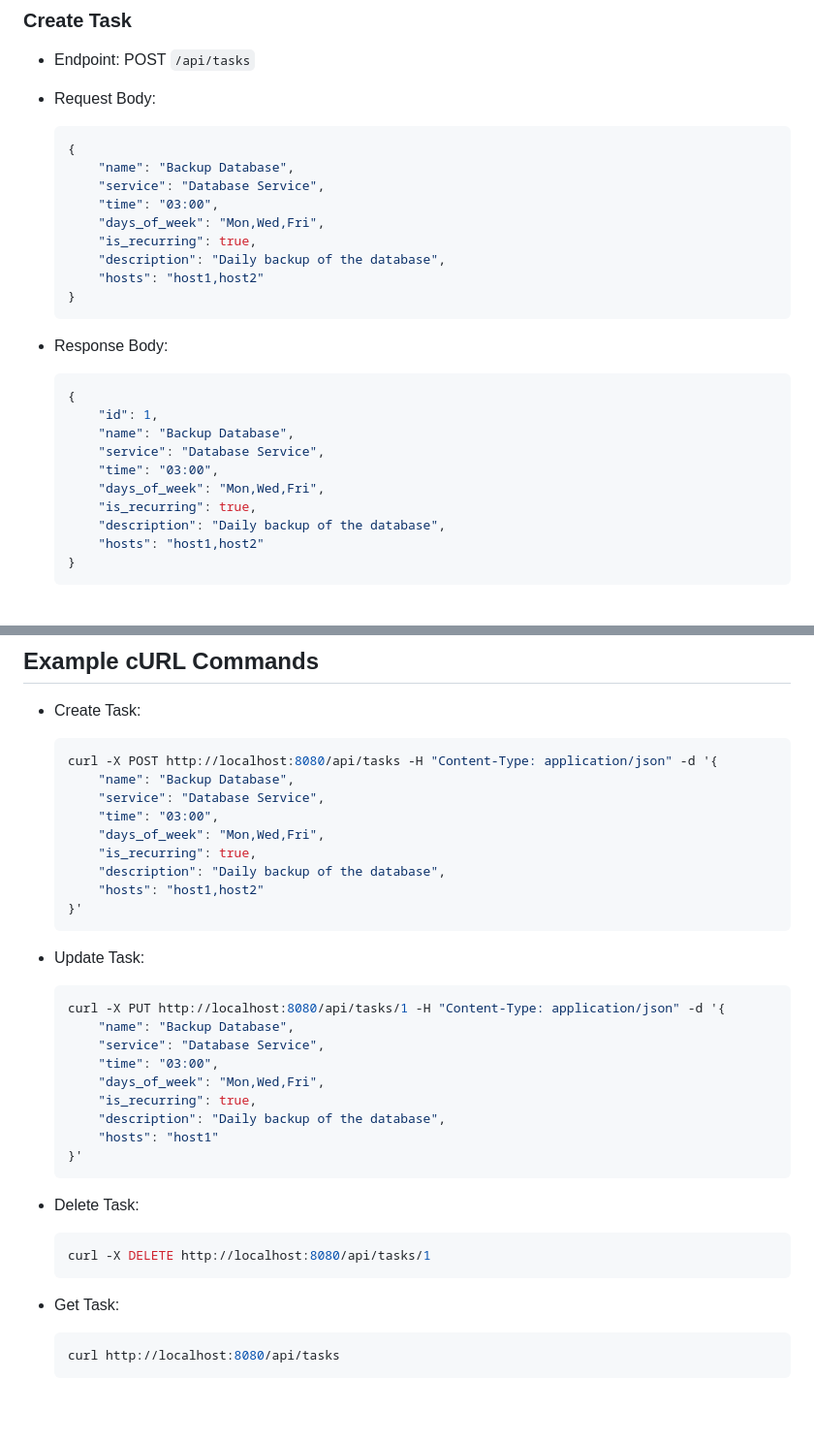
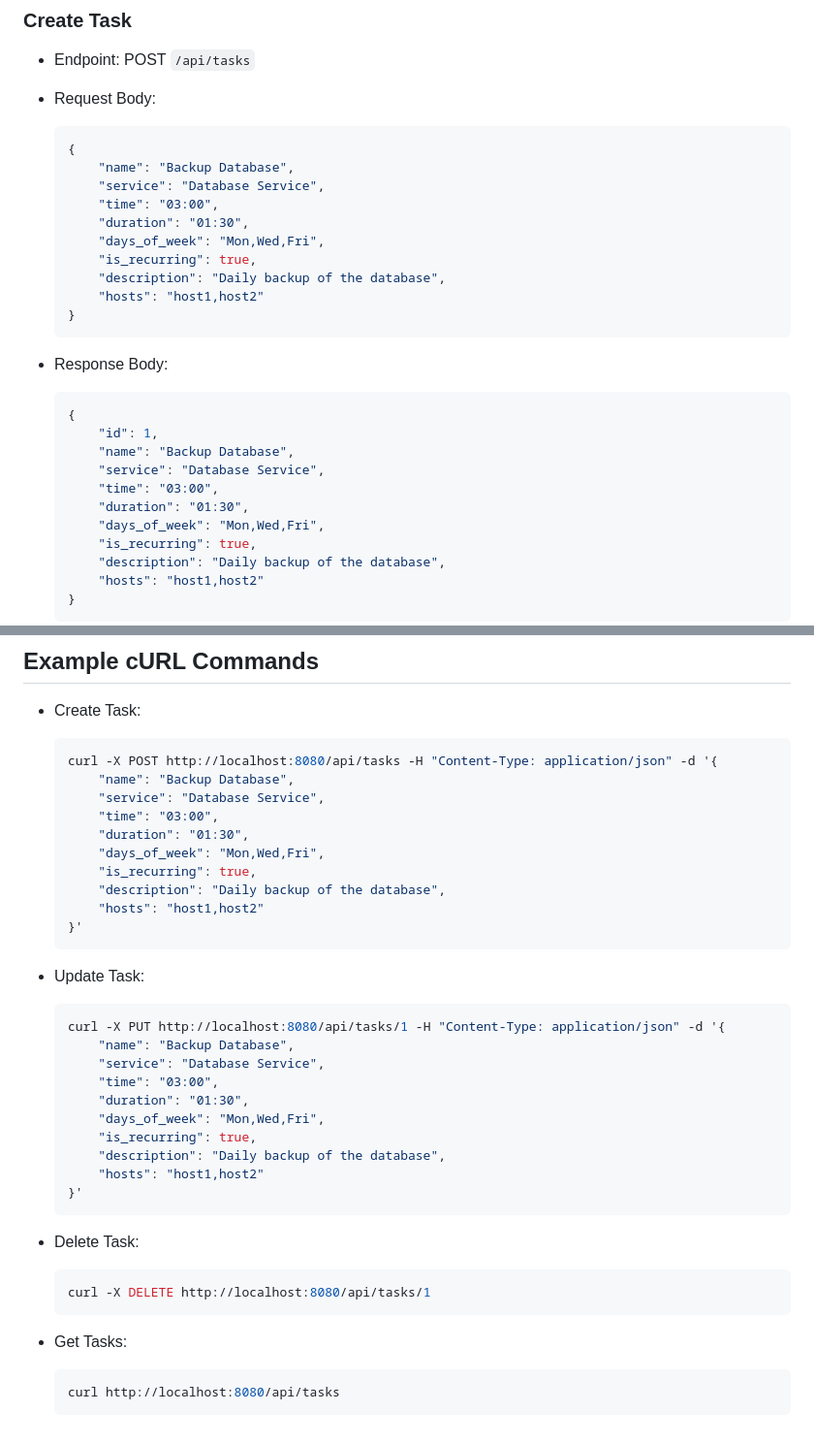
Before and after one commit to neverlless/taskshed, a Markdown page: README.md, 2 parts joined by grey strips. Shown: that part at 97% size. Drawn GitHub-style; blank space fills up the shorter version.

Commit message:
Update task duration and include multiple hosts for backup tasks

````diff
--- a/README.md
+++ b/README.md
@@ -94,6 +94,7 @@ TaskShed simplifies the management of distributed system schedules by providing
         "name": "Backup Database",
         "service": "Database Service",
         "time": "03:00",
+        "duration": "01:30",
         "days_of_week": "Mon,Wed,Fri",
         "is_recurring": true,
         "description": "Daily backup of the database",
@@ -109,6 +110,7 @@ TaskShed simplifies the management of distributed system schedules by providing
         "name": "Backup Database",
         "service": "Database Service",
         "time": "03:00",
+        "duration": "01:30",
         "days_of_week": "Mon,Wed,Fri",
         "is_recurring": true,
         "description": "Daily backup of the database",
@@ -188,6 +193,7 @@ TaskShed simplifies the management of distributed system schedules by providing
         "name": "Backup Database",
         "service": "Database Service",
         "time": "03:00",
+        "duration": "01:30",
         "days_of_week": "Mon,Wed,Fri",
         "is_recurring": true,
         "description": "Daily backup of the database",
@@ -202,10 +208,11 @@ TaskShed simplifies the management of distributed system schedules by providing
         "name": "Backup Database",
         "service": "Database Service",
         "time": "03:00",
+        "duration": "01:30",
         "days_of_week": "Mon,Wed,Fri",
         "is_recurring": true,
         "description": "Daily backup of the database",
-        "hosts": "host1"
+        "hosts": "host1,host2"
     }'
     ```
 
@@ -215,7 +222,7 @@ TaskShed simplifies the management of distributed system schedules by providing
     curl -X DELETE http://localhost:8080/api/tasks/1
     ```
 
-- Get Task:
+- Get Tasks:
 
     ```sh
     curl http://localhost:8080/api/tasks
````
Also changed, not shown: other parts of README.md (+4 -1 lines).
